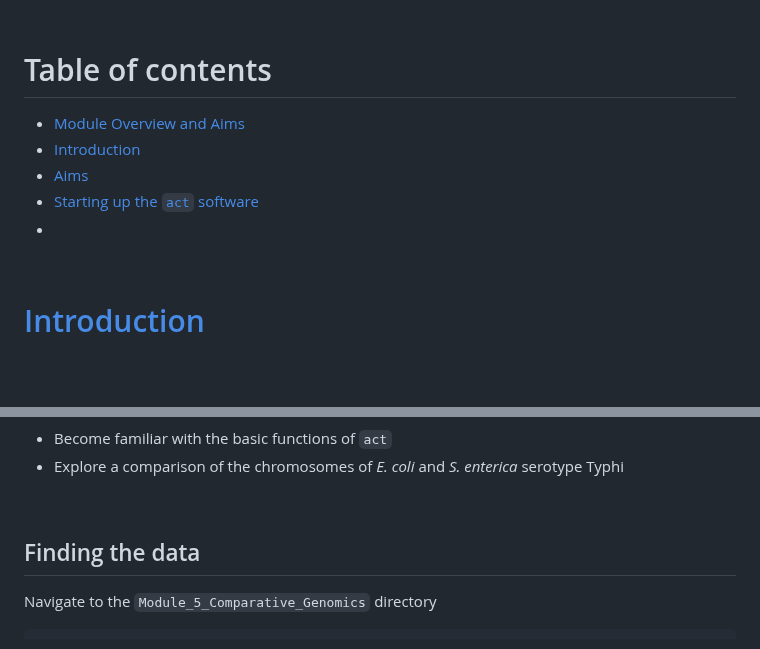
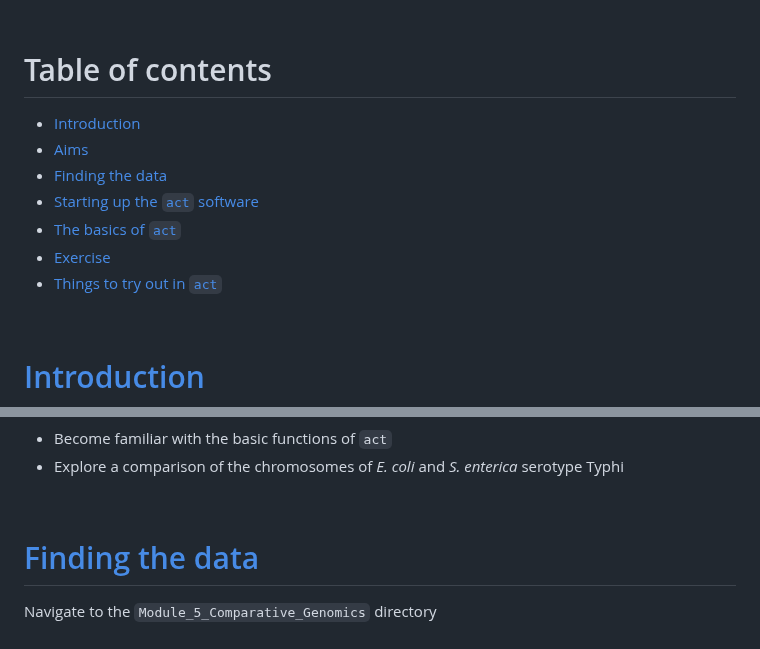
Before and after one commit to WCSCourses/GenEpiLAC2023, a Markdown page: Manuals/Comparative_Genomics/Comparative_genomics.md, 2 parts joined by grey strips. GitHub-like rendering; blank space fills up the shorter version.

```diff
--- a/Manuals/Comparative_Genomics/Comparative_genomics.md
+++ b/Manuals/Comparative_Genomics/Comparative_genomics.md
@@ -8,12 +8,13 @@
 <br>
 
 # Table of contents <!-- omit in toc -->
-- [Module Overview and Aims](#module-overview-and-aims)
 - [Introduction](#introduction)
 - [Aims](#aims)
+- [Finding the data](#finding-the-data)
 - [Starting up the `act` software](#starting-up-the-ACT-software)
--
-
+- [The basics of `act`](#the-basics-of-act)
+- [Exercise](#exercise)
+- [Things to try out in `act`](#things-to-try-out-in-act)
 <br>
 
 
@@ -42,5 +43,5 @@ More details on `act` can be found here: http://sanger-pathogens.github.io/Artem
 
 <br>
 
-## Finding the data
+# [Finding the data](#finding-the-data)
 Navigate to the `Module_5_Comparative_Genomics` directory
```
Also changed, not shown: other parts of Manuals/Comparative_Genomics/Comparative_genomics.md (+2 -0 lines).
